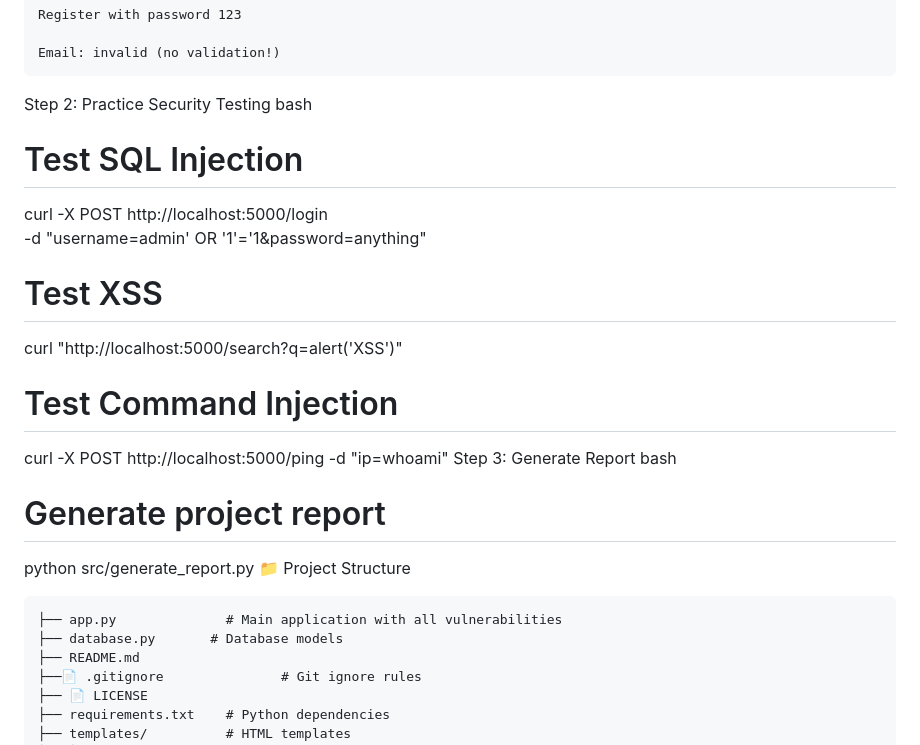
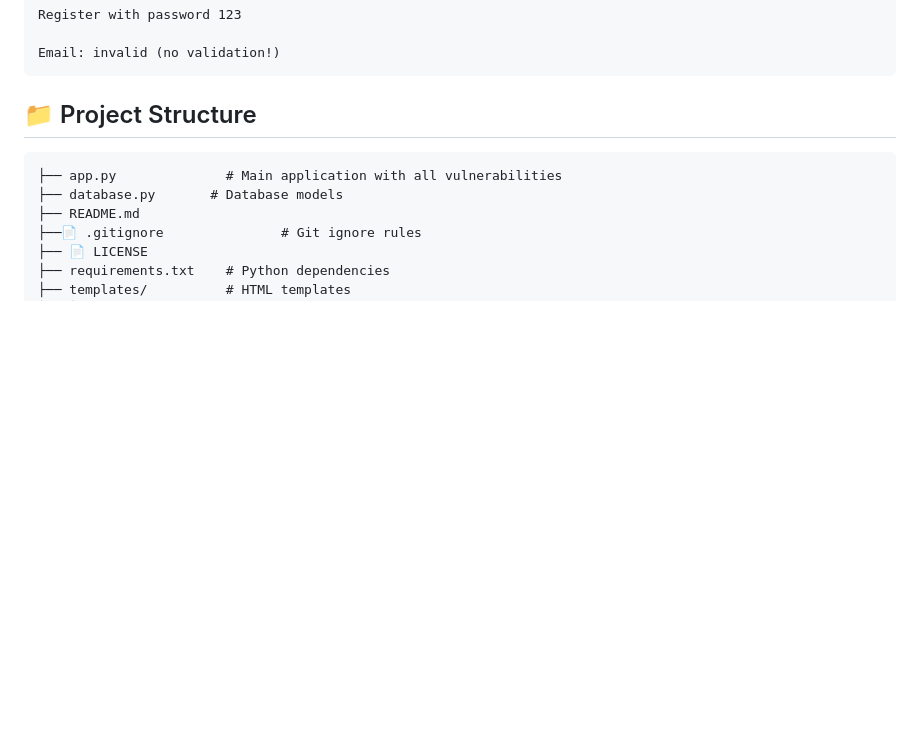
Before and after one commit to knight23910/vulnerable_lab, a Markdown page: README.md, the part around the change. Rendered like a GitHub page; blank space fills up the shorter version.

````diff
--- a/README.md
+++ b/README.md
@@ -237,22 +237,7 @@ Register with password 123
 
 Email: invalid (no validation!)
 ```
-Step 2: Practice Security Testing
-bash
-# Test SQL Injection
-curl -X POST http://localhost:5000/login \
-  -d "username=admin' OR '1'='1&password=anything"
-
-# Test XSS
-curl "http://localhost:5000/search?q=<script>alert('XSS')</script>"
-
-# Test Command Injection
-curl -X POST http://localhost:5000/ping -d "ip=whoami"
-Step 3: Generate Report
-bash
-# Generate project report
-python src/generate_report.py
-📁 Project Structure
+## 📁 Project Structure
 ```
 ├── app.py              # Main application with all vulnerabilities
 ├── database.py       # Database models
````
